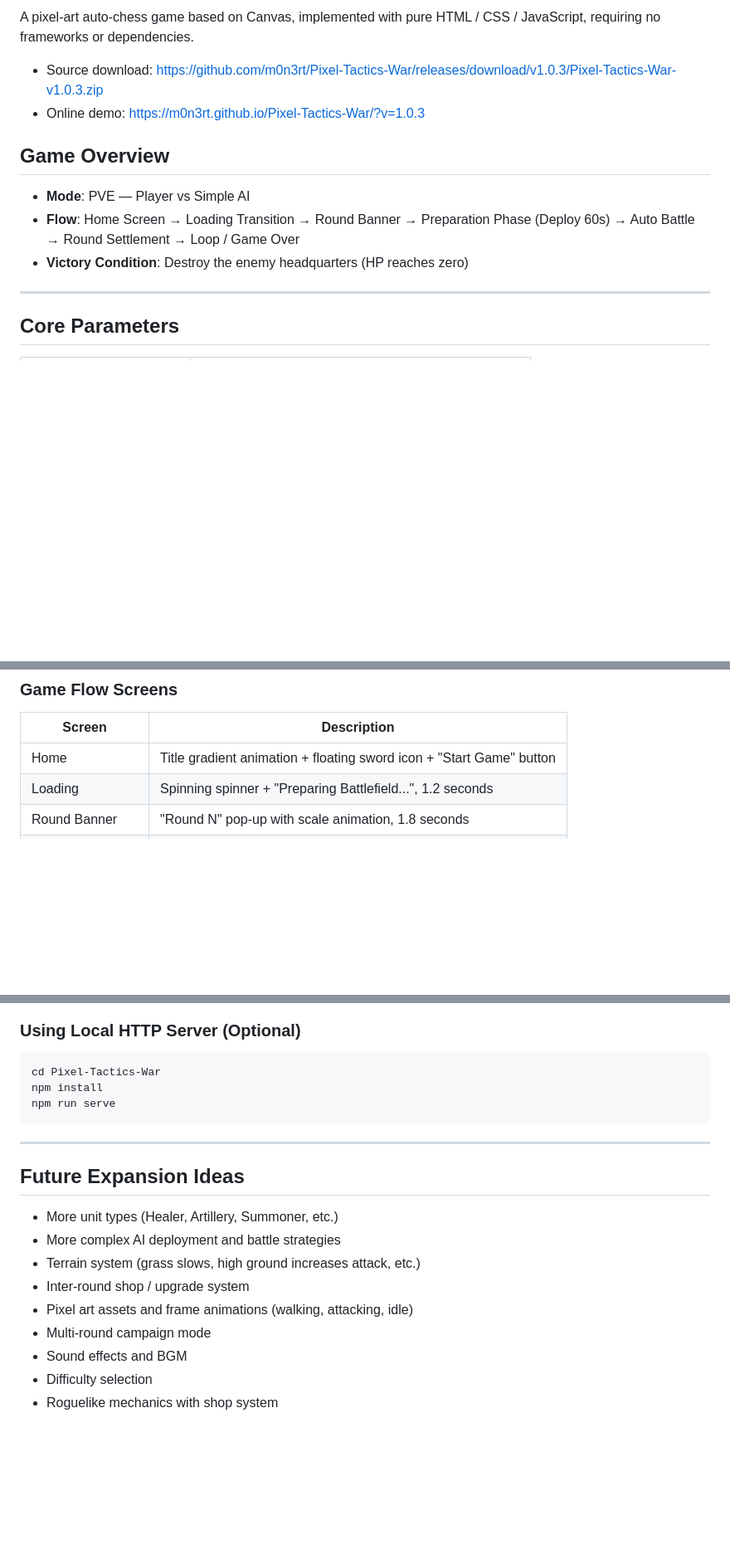
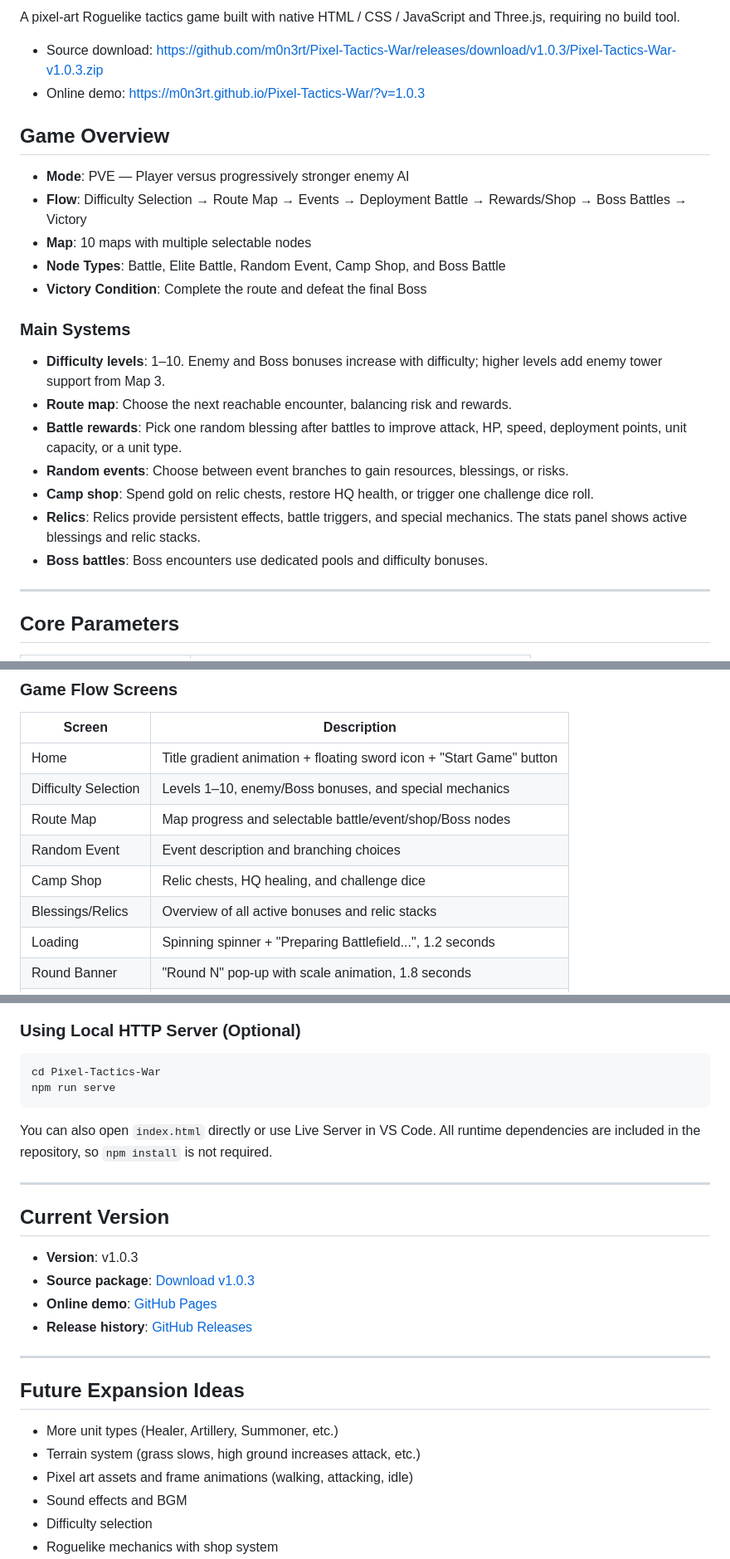
Before and after one commit to m0n3rt/Pixel-Tactics-War, a Markdown page: README_EN.md, 3 parts joined by grey strips. Shown at 83% size. Rendered like a GitHub page; blank space fills up the shorter version.

````diff
--- a/README_EN.md
+++ b/README_EN.md
@@ -1,5 +1,5 @@
 
-A pixel-art auto-chess game based on Canvas, implemented with pure HTML / CSS / JavaScript, requiring no frameworks or dependencies.
+A pixel-art Roguelike tactics game built with native HTML / CSS / JavaScript and Three.js, requiring no build tool.
 
 - Source download: <https://github.com/m0n3rt/Pixel-Tactics-War/releases/download/v1.0.3/Pixel-Tactics-War-v1.0.3.zip>
 - Online demo: <https://m0n3rt.github.io/Pixel-Tactics-War/?v=1.0.3>
@@ -7,9 +7,21 @@ A pixel-art auto-chess game based on Canvas, implemented with pure HTML / CSS /
 
 ## Game Overview
 
-- **Mode**: PVE — Player vs Simple AI
-- **Flow**: Home Screen → Loading Transition → Round Banner → Preparation Phase (Deploy 60s) → Auto Battle → Round Settlement → Loop / Game Over
-- **Victory Condition**: Destroy the enemy headquarters (HP reaches zero)
+- **Mode**: PVE — Player versus progressively stronger enemy AI
+- **Flow**: Difficulty Selection → Route Map → Events → Deployment Battle → Rewards/Shop → Boss Battles → Victory
+- **Map**: 10 maps with multiple selectable nodes
+- **Node Types**: Battle, Elite Battle, Random Event, Camp Shop, and Boss Battle
+- **Victory Condition**: Complete the route and defeat the final Boss
+
+### Main Systems
+
+- **Difficulty levels**: 1–10. Enemy and Boss bonuses increase with difficulty; higher levels add enemy tower support from Map 3.
+- **Route map**: Choose the next reachable encounter, balancing risk and rewards.
+- **Battle rewards**: Pick one random blessing after battles to improve attack, HP, speed, deployment points, unit capacity, or a unit type.
+- **Random events**: Choose between event branches to gain resources, blessings, or risks.
+- **Camp shop**: Spend gold on relic chests, restore HQ health, or trigger one challenge dice roll.
+- **Relics**: Relics provide persistent effects, battle triggers, and special mechanics. The stats panel shows active blessings and relic stacks.
+- **Boss battles**: Boss encounters use dedicated pools and difficulty bonuses.
 
 ---
 
@@ -60,6 +72,11 @@ A pixel-art auto-chess game based on Canvas, implemented with pure HTML / CSS /
 | Screen | Description |
 |---|---|
 | Home | Title gradient animation + floating sword icon + "Start Game" button |
+| Difficulty Selection | Levels 1–10, enemy/Boss bonuses, and special mechanics |
+| Route Map | Map progress and selectable battle/event/shop/Boss nodes |
+| Random Event | Event description and branching choices |
+| Camp Shop | Relic chests, HQ healing, and challenge dice |
+| Blessings/Relics | Overview of all active bonuses and relic stacks |
 | Loading | Spinning spinner + "Preparing Battlefield...", 1.2 seconds |
 | Round Banner | "Round N" pop-up with scale animation, 1.8 seconds |
 | Preparation | Chessboard + deploy operations + 60-second countdown |
@@ -174,20 +198,27 @@ Alternatively, right-click `index.html` in VS Code → "Open With Live Server".
 
 ```pwsh
 cd Pixel-Tactics-War
-npm install
 npm run serve
 ```
+
+You can also open `index.html` directly or use Live Server in VS Code. All runtime dependencies are included in the repository, so `npm install` is not required.
+
+---
+
+## Current Version
+
+- **Version**: v1.0.3
+- **Source package**: [Download v1.0.3](https://github.com/m0n3rt/Pixel-Tactics-War/releases/download/v1.0.3/Pixel-Tactics-War-v1.0.3.zip)
+- **Online demo**: [GitHub Pages](https://m0n3rt.github.io/Pixel-Tactics-War/?v=1.0.3)
+- **Release history**: [GitHub Releases](https://github.com/m0n3rt/Pixel-Tactics-War/releases)
 
 ---
 
 ## Future Expansion Ideas
 
 - More unit types (Healer, Artillery, Summoner, etc.)
-- More complex AI deployment and battle strategies
 - Terrain system (grass slows, high ground increases attack, etc.)
-- Inter-round shop / upgrade system
 - Pixel art assets and frame animations (walking, attacking, idle)
-- Multi-round campaign mode
 - Sound effects and BGM
 - Difficulty selection
 - Roguelike mechanics with shop system
````
Also changed, not shown: other parts of README_EN.md (+7 -0 lines), README.md (+40 -11 lines).
